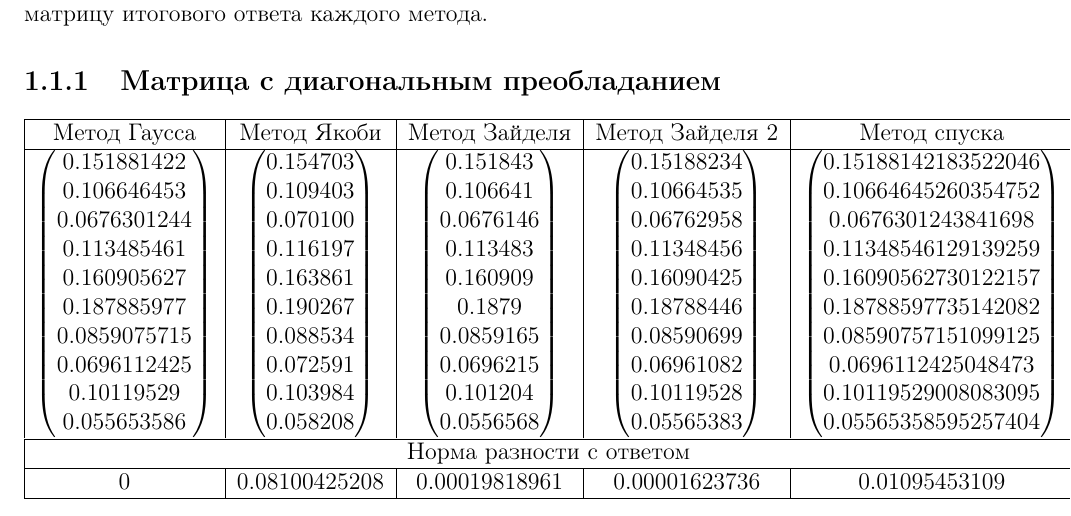
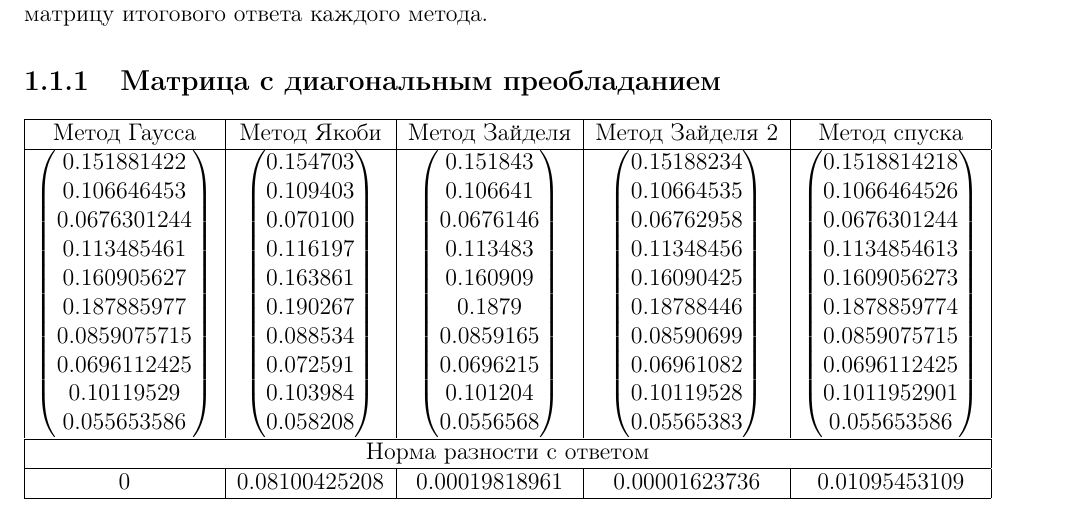
Before and after one commit to hazzus/numanal-hw2, a LaTeX document (report/parts/part6/part.tex, which reads report/parts/part5/matrices.tex): part of page 1 of 4, cut so that both start at the same text. Compiled offline with pdfLaTeX.

Commit message:
changed precision

```diff
--- a/report/parts/part5/matrices.tex
+++ b/report/parts/part5/matrices.tex
@@ -1,41 +1,41 @@
 \newcommand{\dominatedResult}{\begin{pmatrix}
-    0.15188142183522046 \\
-    0.10664645260354752 \\
-    0.0676301243841698 \\
-    0.11348546129139259 \\
-    0.16090562730122157 \\
-    0.18788597735142082 \\
-    0.08590757151099125 \\
-    0.0696112425048473 \\
-    0.10119529008083095 \\
-    0.05565358595257404 \\
+    0.1518814218 \\
+    0.1066464526 \\
+    0.0676301244 \\
+    0.1134854613 \\
+    0.1609056273 \\
+    0.1878859774 \\
+    0.0859075715 \\
+    0.0696112425 \\
+    0.1011952901 \\
+    0.055653586 \\
 \end{pmatrix}
 }
 
 \newcommand{\randomResult}{\begin{pmatrix}
-  0.24843065077269832 \\
-  -0.6178963792487246 \\
-  0.2767528704622989 \\
-  0.564193533145823 \\
-  0.5286348548319023 \\
-  0.9673654313044726 \\
-  0.46685820966859004 \\
-  0.2963052502857138 \\
-  0.21386325204900336 \\
-  -0.2622699390954977 \\
+  0.2484306508 \\
+  -0.617896379 \\
+  0.2767528705 \\
+  0.5641935332 \\
+  0.5286348548 \\
+  0.9673654313 \\
+  0.4668582097 \\
+  0.2963052503 \\
+  0.2138632521 \\
+  -0.262269939 \\
 \end{pmatrix}
 }
 
 \newcommand{\hilbertResult}{\begin{pmatrix}
-    -6.262477096833876 \\
-    31.03891486859251 \\
-    -8.942489129547887 \\
-    -16.87313698141421 \\
-    -35.11362704080274 \\
-    -46.626739956745894 \\
-    11.48576585438079 \\
-    52.068805207008516 \\
-    33.00790330069425 \\
-    15.615172149771293 \\
+    -6.2624771 \\
+    31.0389149 \\
+    -8.9424891 \\
+    -16.873137 \\
+    -35.113627 \\
+    -46.62673996 \\
+    11.4857659 \\
+    52.06880521 \\
+    33.0079033 \\
+    15.61517215 \\
 \end{pmatrix}
 }
```
